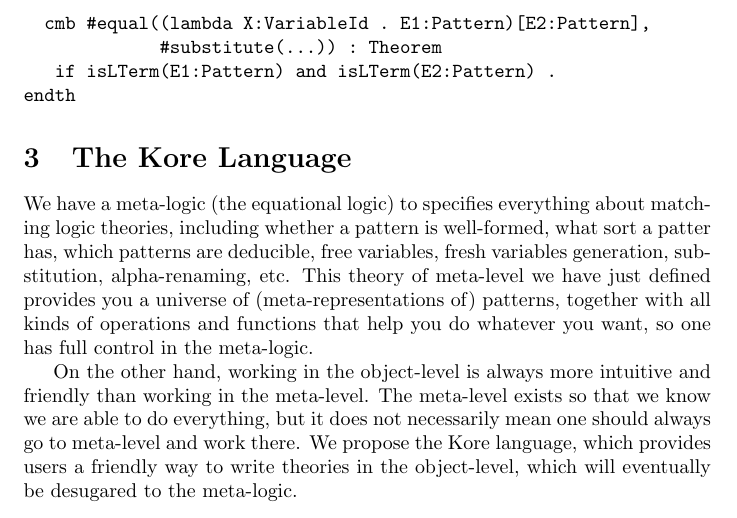
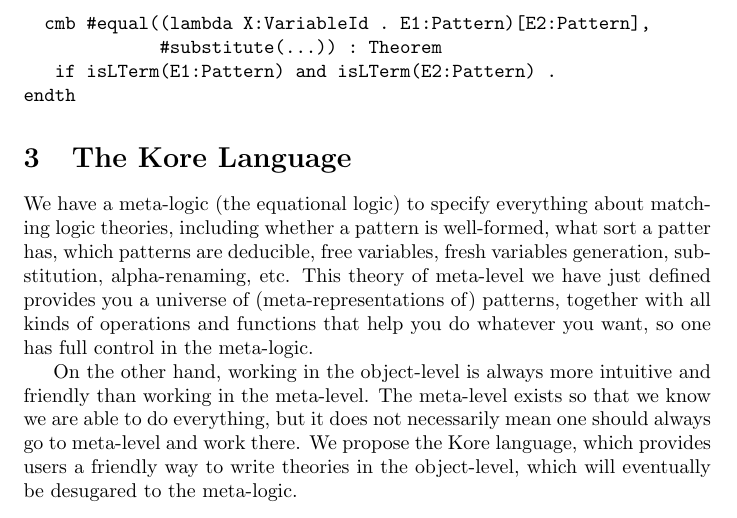
Before and after one commit to runtimeverification/haskell-backend, a LaTeX document (semantics_of_k/main.tex): part of page 5 of 16, cut so that both start at the same text. Compiled offline with pdfLaTeX.

Commit message:
correct typos

```diff
--- a/semantics_of_k/main.tex
+++ b/semantics_of_k/main.tex
@@ -311,7 +311,7 @@
 
 \section{The Kore Language}
 
-We have a meta-logic (the equational logic) to specifies everything about matching logic theories, including whether a pattern is well-formed, what sort a patter has, which patterns are deducible, free variables, fresh variables generation, substitution, alpha-renaming, etc. This theory of meta-level we have just defined provides you a universe of (meta-representations of) patterns, together with all kinds of operations and functions that help you do whatever you want, so one has full control in the meta-logic.
+We have a meta-logic (the equational logic) to specify everything about matching logic theories, including whether a pattern is well-formed, what sort a patter has, which patterns are deducible, free variables, fresh variables generation, substitution, alpha-renaming, etc. This theory of meta-level we have just defined provides you a universe of (meta-representations of) patterns, together with all kinds of operations and functions that help you do whatever you want, so one has full control in the meta-logic.
 
 On the other hand, working in the object-level is always more intuitive and friendly than working in the meta-level. The meta-level exists so that we know we are able to do everything, but it does not necessarily mean one should always go to meta-level and work there. We propose the Kore language, which provides users a friendly way to write theories in the object-level, which will eventually be desugared to the meta-logic.
 
```
